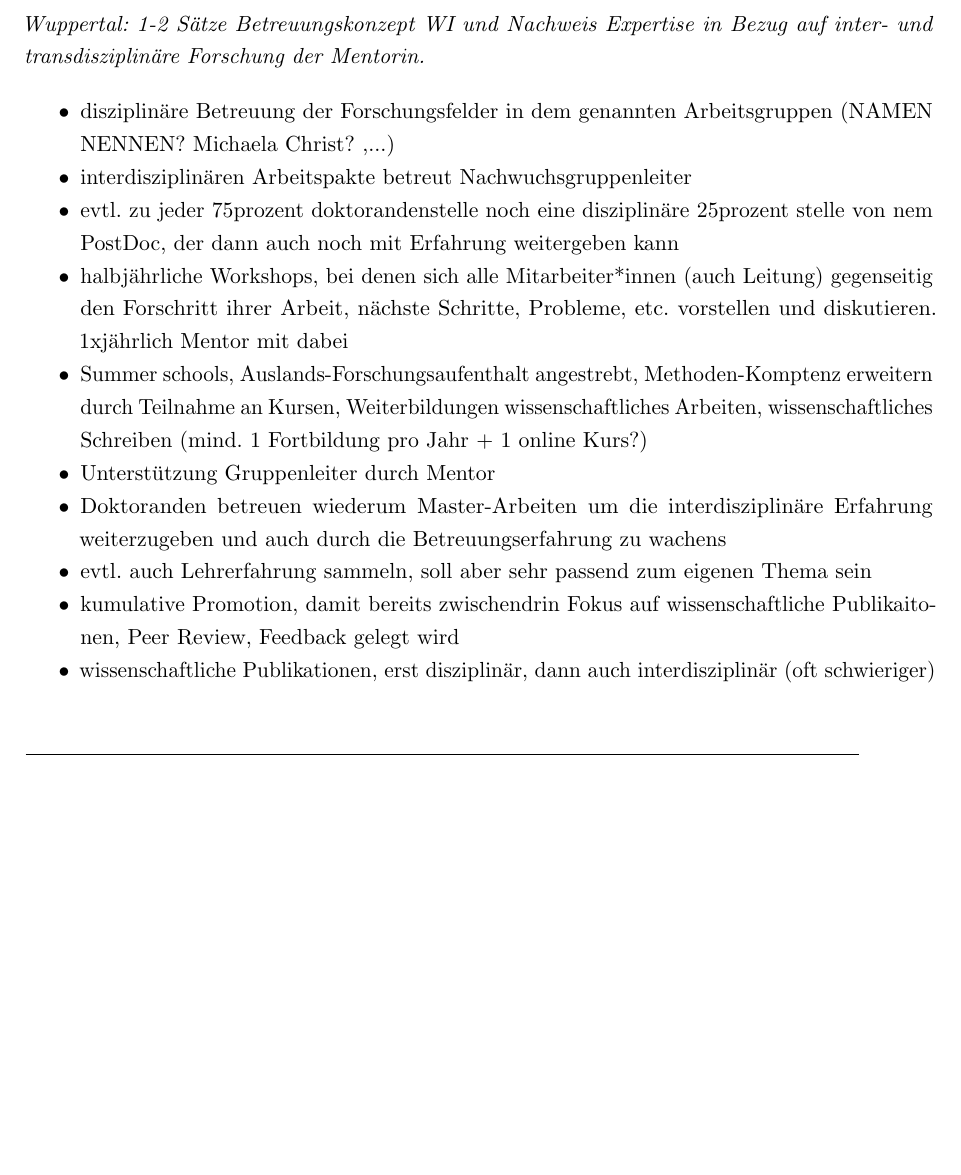
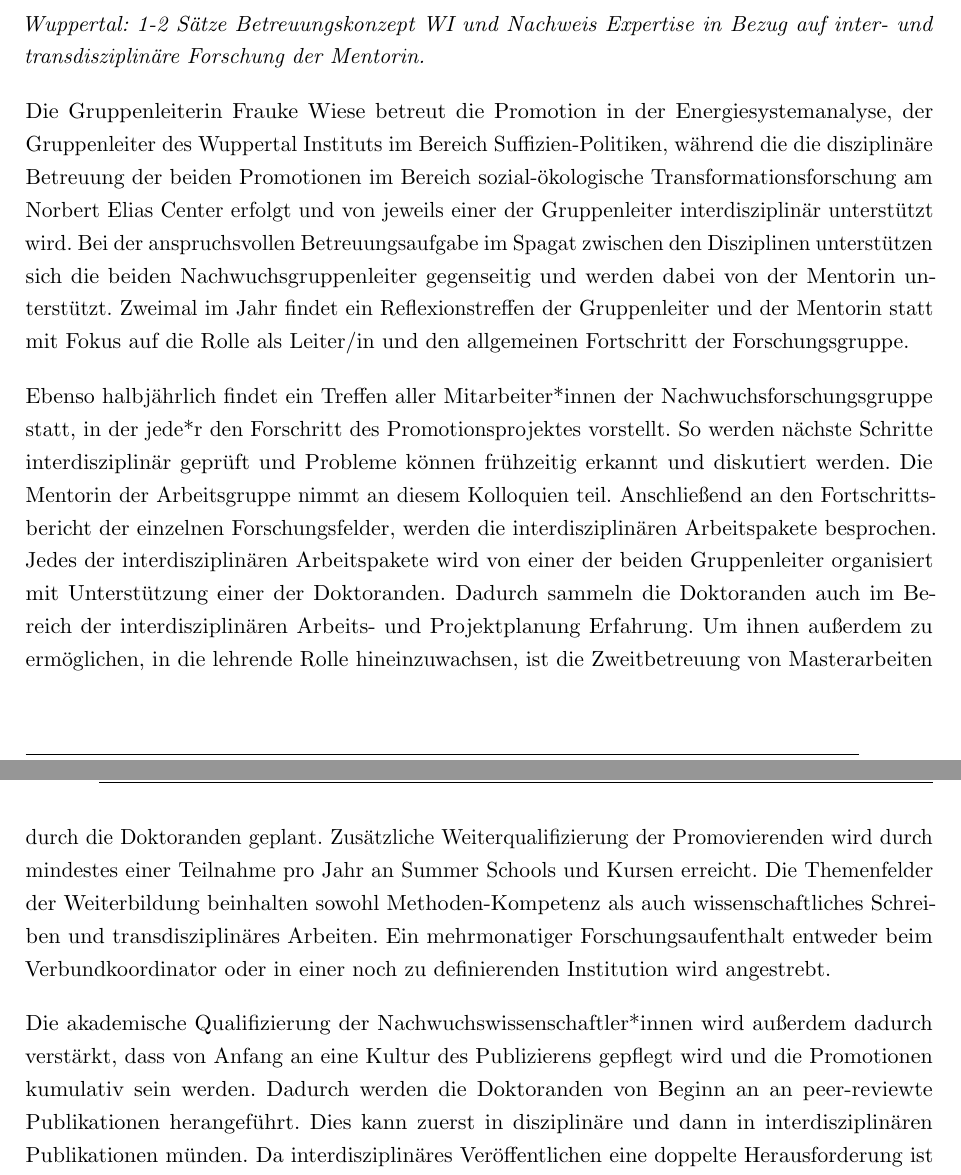
Before and after one commit to fraukewiese/soef_2018, a LaTeX document (main.tex): part of page 10 of 15 before the commit and two parts of pages 10 and 11 of 15 after it, the two joined at a grey line, cut so that both start at the same text, the shorter picture padded with empty space. Compiled offline with pdfLaTeX; an older LaTeX class or package is replaced by its successor.

Commit message:
Betreuungskonzept geschrieben

```diff
--- a/main.tex
+++ b/main.tex
@@ -282,18 +283,11 @@ Die Nachwuchsgruppe ist am interdisziplinären Institut für Umwelt-, Sozial- un
 
 \textit{Wuppertal: 1-2 Sätze Betreuungskonzept WI und Nachweis Expertise in Bezug auf inter- und transdisziplinäre Forschung der Mentorin.}
 
-\begin{itemize}
- \item disziplinäre Betreuung der Forschungsfelder in dem genannten Arbeitsgruppen (NAMEN NENNEN? Michaela Christ? ,...)
- \item interdisziplinären Arbeitspakte betreut Nachwuchsgruppenleiter
- \item evtl. zu jeder 75prozent doktorandenstelle noch eine disziplinäre 25prozent stelle von nem PostDoc, der dann auch noch mit Erfahrung weitergeben kann
- \item halbjährliche Workshops, bei denen sich alle Mitarbeiter*innen (auch Leitung) gegenseitig den Forschritt ihrer Arbeit, nächste Schritte, Probleme, etc. vorstellen und diskutieren. 1xjährlich Mentor mit dabei
- \item Summer schools, Auslands-Forschungsaufenthalt angestrebt, Methoden-Komptenz erweitern durch Teilnahme an Kursen, Weiterbildungen wissenschaftliches Arbeiten, wissenschaftliches Schreiben (mind. 1 Fortbildung pro Jahr + 1 online Kurs?)
- \item Unterstützung Gruppenleiter durch Mentor
- \item Doktoranden betreuen wiederum Master-Arbeiten um die interdisziplinäre Erfahrung weiterzugeben und auch durch die Betreuungserfahrung zu wachens
- \item evtl. auch Lehrerfahrung sammeln, soll aber sehr passend zum eigenen Thema sein
- \item kumulative Promotion, damit bereits zwischendrin Fokus auf wissenschaftliche Publikaitonen, Peer Review, Feedback gelegt wird
- \item wissenschaftliche Publikationen, erst disziplinär, dann auch interdisziplinär (oft schwieriger)
-\end{itemize}
+Die Gruppenleiterin Frauke Wiese betreut die Promotion in der Energiesystemanalyse, der Gruppenleiter des Wuppertal Instituts im Bereich Suffizien-Politiken, während die die disziplinäre Betreuung der beiden Promotionen im Bereich sozial-ökologische Transformationsforschung am Norbert Elias Center erfolgt und von jeweils einer der Gruppenleiter interdisziplinär unterstützt wird. Bei der anspruchsvollen Betreuungsaufgabe im Spagat zwischen den Disziplinen unterstützen sich die beiden Nachwuchsgruppenleiter gegenseitig und werden dabei von der Mentorin unterstützt. Zweimal im Jahr findet ein Reflexionstreffen der Gruppenleiter und der Mentorin statt mit Fokus auf die Rolle als Leiter/in und den allgemeinen Fortschritt der Forschungsgruppe.
+
+Ebenso halbjährlich findet ein Treffen aller Mitarbeiter*innen der Nachwuchsforschungsgruppe statt, in der jede*r den Forschritt des Promotionsprojektes vorstellt. So werden nächste Schritte interdisziplinär geprüft und Probleme können frühzeitig erkannt und diskutiert werden. Die Mentorin der Arbeitsgruppe nimmt an diesem Kolloquien teil. Anschließend an den Fortschrittsbericht der einzelnen Forschungsfelder, werden die interdisziplinären Arbeitspakete besprochen. Jedes der interdisziplinären Arbeitspakete wird von einer der beiden Gruppenleiter organisiert mit Unterstützung einer der Doktoranden. Dadurch sammeln die Doktoranden auch im Bereich der interdisziplinären Arbeits- und Projektplanung Erfahrung. Um ihnen außerdem zu ermöglichen, in die lehrende Rolle hineinzuwachsen, ist die Zweitbetreuung von Masterarbeiten durch die Doktoranden geplant. Zusätzliche Weiterqualifizierung der Promovierenden wird durch mindestes einer Teilnahme pro Jahr an Summer Schools und Kursen erreicht. Die Themenfelder der Weiterbildung beinhalten sowohl Methoden-Kompetenz als auch wissenschaftliches Schreiben und transdisziplinäres Arbeiten. Ein mehrmonatiger Forschungsaufenthalt entweder beim Verbundkoordinator oder in einer noch zu definierenden Institution wird angestrebt.
+
+Die akademische Qualifizierung der Nachwuchswissenschaftler*innen wird außerdem dadurch verstärkt, dass von Anfang an eine Kultur des Publizierens gepflegt wird und die Promotionen kumulativ sein werden. Dadurch werden die Doktoranden von Beginn an an peer-reviewte Publikationen herangeführt. Dies kann zuerst in disziplinäre und dann in interdisziplinären Publikationen münden. Da interdisziplinäres Veröffentlichen eine doppelte Herausforderung ist werden die Promovierenden schrittweise herangeführt.
 
 \section{Institutionen und Zukunftsperspektiven}
 \textit{Darstellung und Motivation der beteiligten Institutionen sowie Zukunftsperspektiven für die jeweiligen Mitglieder der Nachwuchsgruppe (nicht grundfinanzierte außeruniversitäre Forschungsinstitute haben zusätzlich darzustellen, inwieweit den betreffenden Mitgliedern zeitlich befristete Freiräume eingerichtet werden können, sich zeitweise voll auf ihre Qualifikation zu konzentrieren), erwartetes Ergebnis, Anwendungspotenzial und angestrebte Ergebnisverwertung. Der Verwertungsplan muss konkrete Maßnahmen der Öffentlichkeitsarbeit und des Wissenstransfers (auch von Zwischenergebnissen) beinhalten}
```
Also changed, not shown: main.tex (1 more changed lines).
